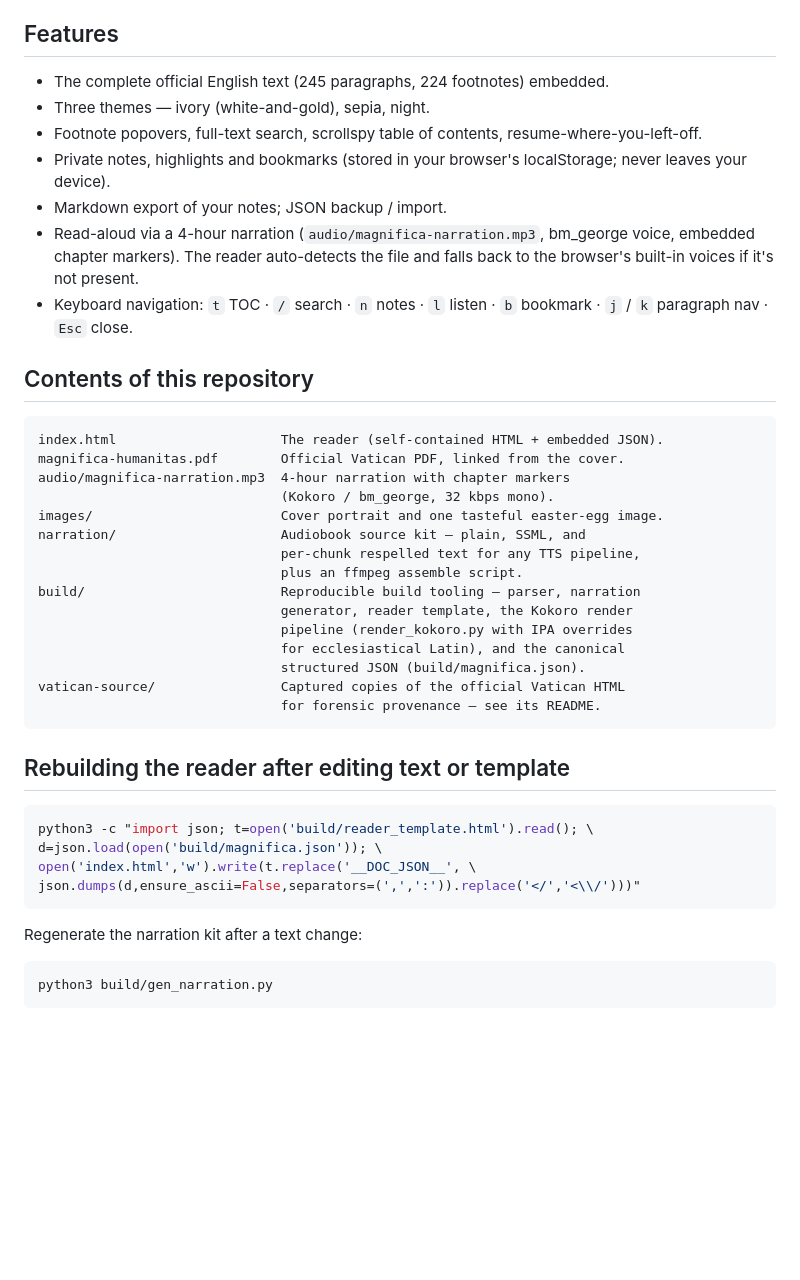
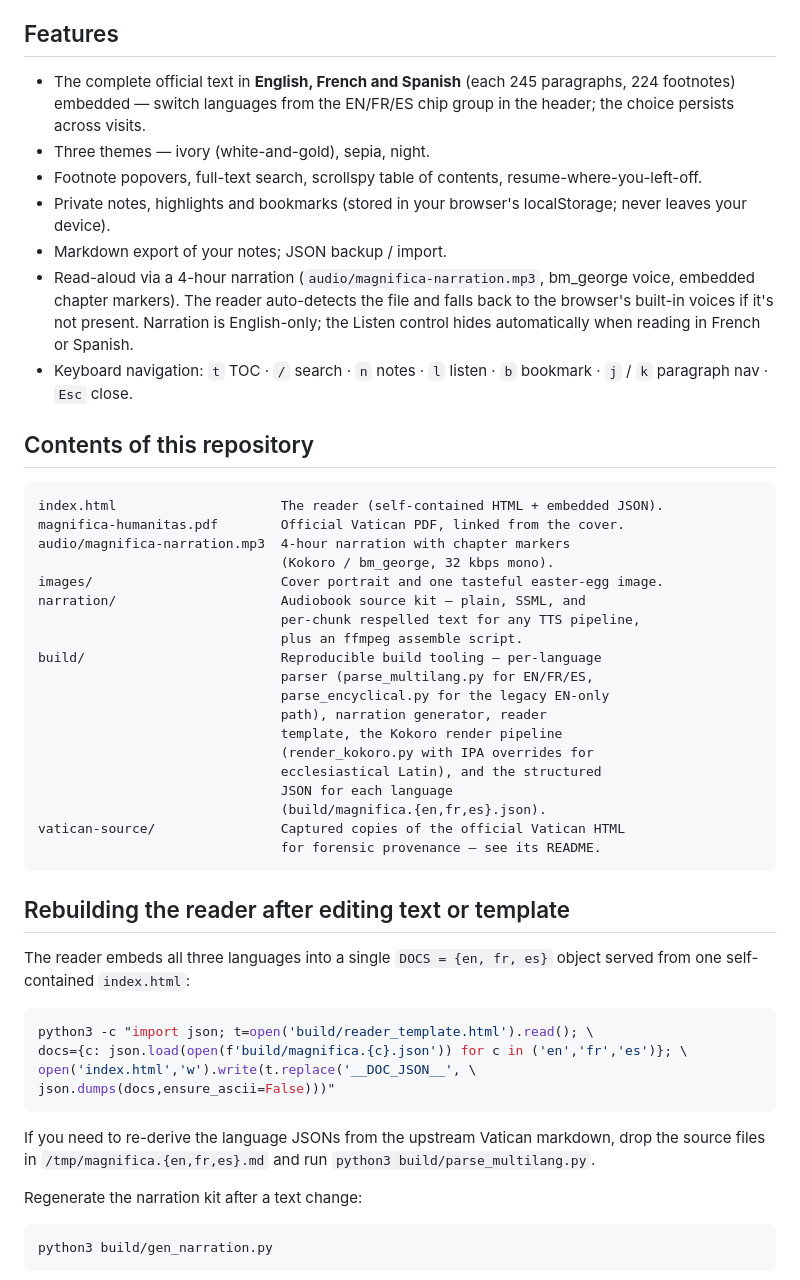
Before and after one commit to juanalbertoramos/magnifica-humanitas, a Markdown page: README.md, the part around one of its changes. Drawn GitHub-style; blank space fills up the shorter version.

Commit message:
Update README for multilang launch
Surface FR and ES URLs alongside the EN root, note the new EN/FR/ES
chip group, mention that narration is English-only and the Listen
control hides outside EN, refresh the build/ tooling description to
cover parse_multilang.py and the three per-language JSONs, and update
the rebuild command to embed all three languages into the single
DOCS object the reader expects.

Co-Authored-By: Claude Opus 4.7 <noreply@anthropic.com>

````diff
--- a/README.md
+++ b/README.md
@@ -12,7 +14,10 @@ network dependency once loaded.
 
 ## Features
 
-- The complete official English text (245 paragraphs, 224 footnotes) embedded.
+- The complete official text in **English, French and Spanish** (each
+  245 paragraphs, 224 footnotes) embedded — switch languages from the
+  EN/FR/ES chip group in the header; the choice persists across
+  visits.
 - Three themes — ivory (white-and-gold), sepia, night.
 - Footnote popovers, full-text search, scrollspy table of contents,
   resume-where-you-left-off.
@@ -22,7 +27,8 @@ network dependency once loaded.
 - Read-aloud via a 4-hour narration (`audio/magnifica-narration.mp3`,
   bm_george voice, embedded chapter markers). The reader auto-detects
   the file and falls back to the browser's built-in voices if it's not
-  present.
+  present. Narration is English-only; the Listen control hides
+  automatically when reading in French or Spanish.
 - Keyboard navigation: `t` TOC · `/` search · `n` notes · `l` listen ·
   `b` bookmark · `j` / `k` paragraph nav · `Esc` close.
 
@@ -37,23 +43,34 @@ images/                        Cover portrait and one tasteful easter-egg image.
 narration/                     Audiobook source kit — plain, SSML, and
                                per-chunk respelled text for any TTS pipeline,
                                plus an ffmpeg assemble script.
-build/                         Reproducible build tooling — parser, narration
-                               generator, reader template, the Kokoro render
-                               pipeline (render_kokoro.py with IPA overrides
-                               for ecclesiastical Latin), and the canonical
-                               structured JSON (build/magnifica.json).
+build/                         Reproducible build tooling — per-language
+                               parser (parse_multilang.py for EN/FR/ES,
+                               parse_encyclical.py for the legacy EN-only
+                               path), narration generator, reader
+                               template, the Kokoro render pipeline
+                               (render_kokoro.py with IPA overrides for
+                               ecclesiastical Latin), and the structured
+                               JSON for each language
+                               (build/magnifica.{en,fr,es}.json).
 vatican-source/                Captured copies of the official Vatican HTML
                                for forensic provenance — see its README.
 ```
 
 ## Rebuilding the reader after editing text or template
 
+The reader embeds all three languages into a single `DOCS = {en, fr, es}`
+object served from one self-contained `index.html`:
+
 ```bash
 python3 -c "import json; t=open('build/reader_template.html').read(); \
-d=json.load(open('build/magnifica.json')); \
+docs={c: json.load(open(f'build/magnifica.{c}.json')) for c in ('en','fr','es')}; \
 open('index.html','w').write(t.replace('__DOC_JSON__', \
-json.dumps(d,ensure_ascii=False,separators=(',',':')).replace('</','<\\/')))"
+json.dumps(docs,ensure_ascii=False)))"
 ```
+
+If you need to re-derive the language JSONs from the upstream Vatican
+markdown, drop the source files in `/tmp/magnifica.{en,fr,es}.md` and
+run `python3 build/parse_multilang.py`.
 
 Regenerate the narration kit after a text change:
 
````
Also changed, not shown: other parts of README.md (+2 -0 lines).
